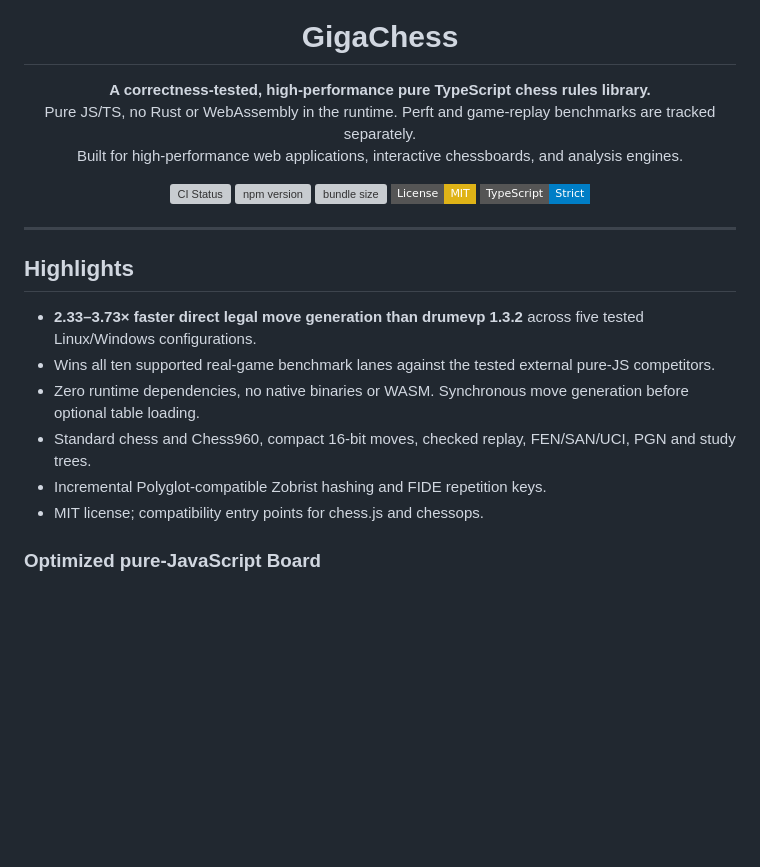
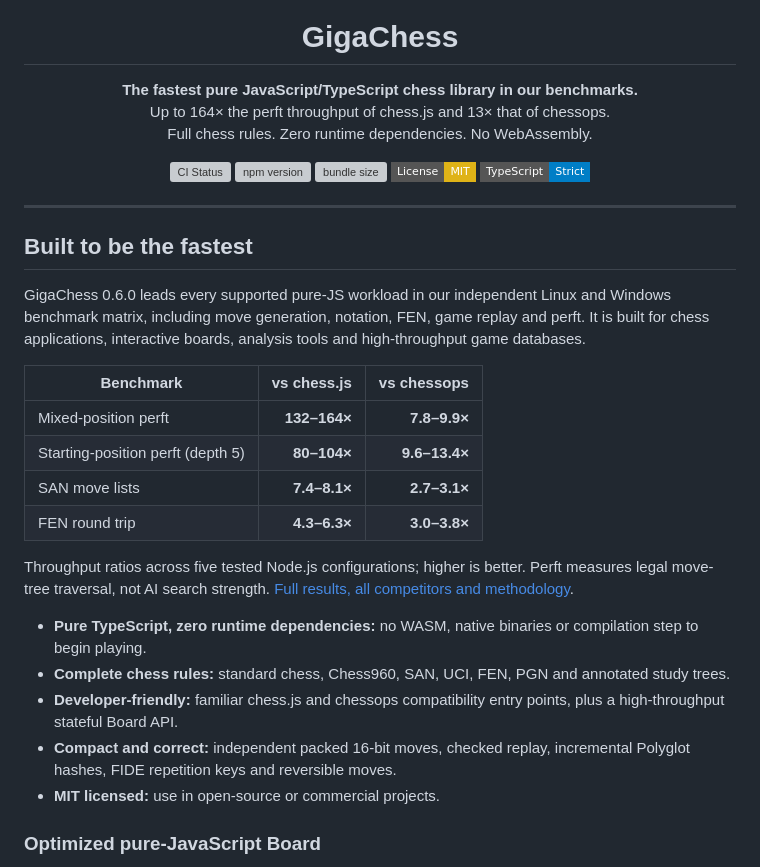
Before and after one commit to itshak/gigachess, a Markdown page: README.md, the part around one of its changes. Rendered like a GitHub page; badges without logos; blank space fills up the shorter version; grey boxes are pictures that could not be loaded.

```diff
--- a/README.md
+++ b/README.md
@@ -5,9 +5,9 @@
 <h1 align="center">GigaChess</h1>
 
 <p align="center">
-  <strong>A correctness-tested, high-performance pure TypeScript chess rules library.</strong>
-  <br>Pure JS/TS, no Rust or WebAssembly in the runtime. Perft and game-replay benchmarks are tracked separately.<br>
-  Built for high-performance web applications, interactive chessboards, and analysis engines.
+  <strong>The fastest pure JavaScript/TypeScript chess library in our benchmarks.</strong>
+  <br>Up to 164× the perft throughput of chess.js and 13× that of chessops.<br>
+  Full chess rules. Zero runtime dependencies. No WebAssembly.
 </p>
 
 <p align="center">
@@ -20,14 +20,29 @@
 
 ---
 
-## Highlights
+## Built to be the fastest
 
-- **2.33–3.73× faster direct legal move generation than drumevp 1.3.2** across five tested Linux/Windows configurations.
-- Wins all ten supported real-game benchmark lanes against the tested external pure-JS competitors.
-- Zero runtime dependencies, no native binaries or WASM. Synchronous move generation before optional table loading.
-- Standard chess and Chess960, compact 16-bit moves, checked replay, FEN/SAN/UCI, PGN and study trees.
-- Incremental Polyglot-compatible Zobrist hashing and FIDE repetition keys.
-- MIT license; compatibility entry points for chess.js and chessops.
+GigaChess 0.6.0 leads every supported pure-JS workload in our independent
+Linux and Windows benchmark matrix, including move generation, notation,
+FEN, game replay and perft. It is built for chess applications, interactive
+boards, analysis tools and high-throughput game databases.
+
+| Benchmark | vs chess.js | vs chessops |
+|---|---:|---:|
+| Mixed-position perft | **132–164×** | **7.8–9.9×** |
+| Starting-position perft (depth 5) | **80–104×** | **9.6–13.4×** |
+| SAN move lists | **7.4–8.1×** | **2.7–3.1×** |
+| FEN round trip | **4.3–6.3×** | **3.0–3.8×** |
+
+Throughput ratios across five tested Node.js configurations; higher is better.
+Perft measures legal move-tree traversal, not AI search strength.
+[Full results, all competitors and methodology](#performance-comparisons-060).
+
+- **Pure TypeScript, zero runtime dependencies:** no WASM, native binaries or compilation step to begin playing.
+- **Complete chess rules:** standard chess, Chess960, SAN, UCI, FEN, PGN and annotated study trees.
+- **Developer-friendly:** familiar chess.js and chessops compatibility entry points, plus a high-throughput stateful Board API.
+- **Compact and correct:** independent packed 16-bit moves, checked replay, incremental Polyglot hashes, FIDE repetition keys and reversible moves.
+- **MIT licensed:** use in open-source or commercial projects.
 
 ### Optimized pure-JavaScript Board
 
```
Also changed, not shown: other parts of README.md (+18 -19 lines), assets/benchmark-comparison.png, assets/social-preview.png, 1 other file.
